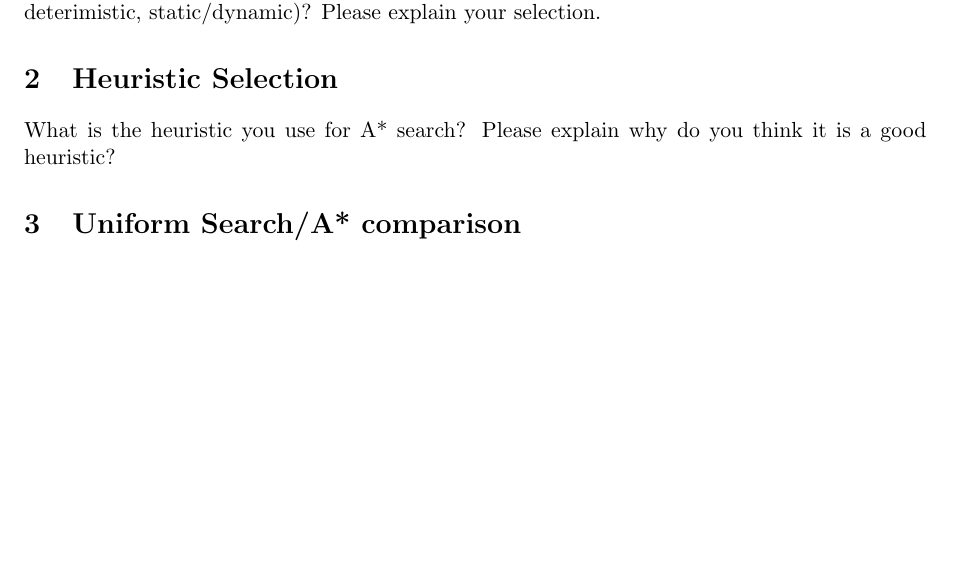
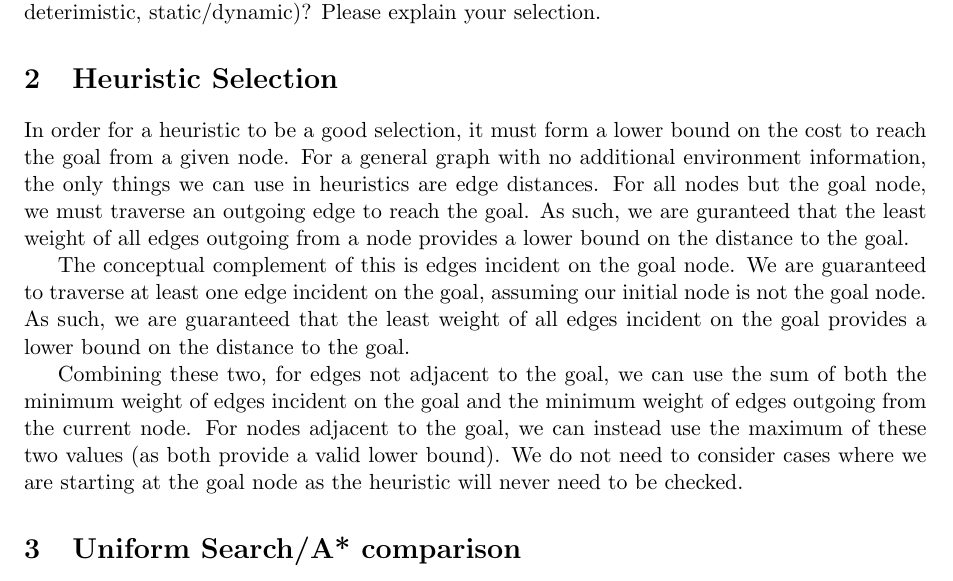
Before and after one commit to TRManderson/comp3702-a1, a LaTeX document (report/report.tex): part of page 2 of 2, cut so that both start at the same text, the shorter picture padded with empty space. Compiled offline with pdfLaTeX.

Commit message:
Add heuristic selection report section

```diff
--- a/report/report.tex
+++ b/report/report.tex
@@ -21,7 +21,11 @@ What is the formal definition of the navigation agent in this assignment? What t
 
 
 \section{Heuristic Selection}
-What is the heuristic you use for A* search? Please explain why do you think it is a good heuristic?
+In order for a heuristic to be a good selection, it must form a lower bound on the cost to reach the goal from a given node. For a general graph with no additional environment information, the only things we can use in heuristics are edge distances. For all nodes but the goal node, we must traverse an outgoing edge to reach the goal. As such, we are guranteed that the least weight of all edges outgoing from a node provides a lower bound on the distance to the goal.
+
+The conceptual complement of this is edges incident on the goal node. We are guaranteed to traverse at least one edge incident on the goal, assuming our initial node is not the goal node. As such, we are guaranteed that the least weight of all edges incident on the goal provides a lower bound on the distance to the goal.
+
+Combining these two, for edges not adjacent to the goal, we can use the sum of both the minimum weight of edges incident on the goal and the minimum weight of edges outgoing from the current node. For nodes adjacent to the goal, we can instead use the maximum of these two values (as both provide a valid lower bound). We do not need to consider cases where we are starting at the goal node as the heuristic will never need to be checked.
 
 
 \section{Uniform Search/A* comparison}
```
